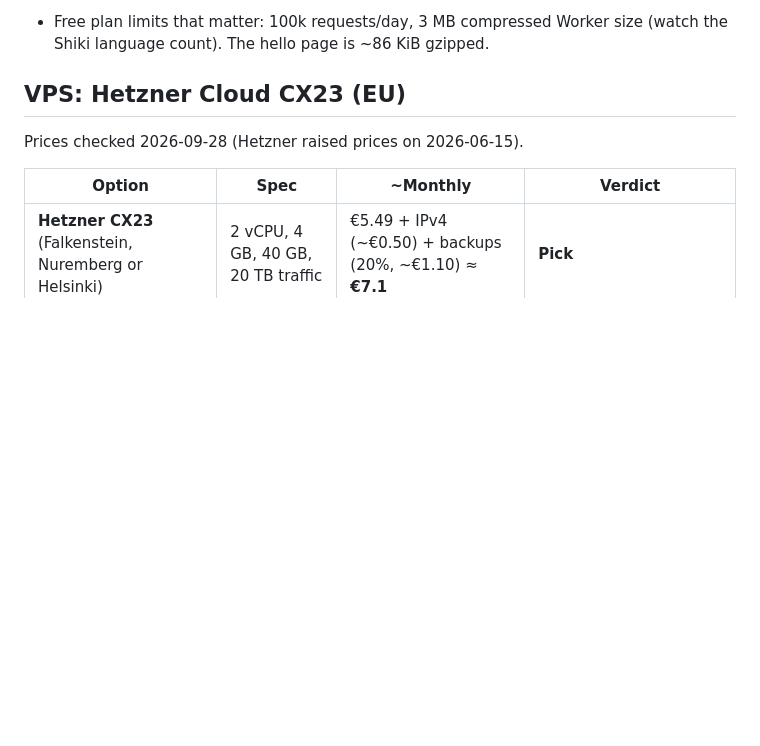
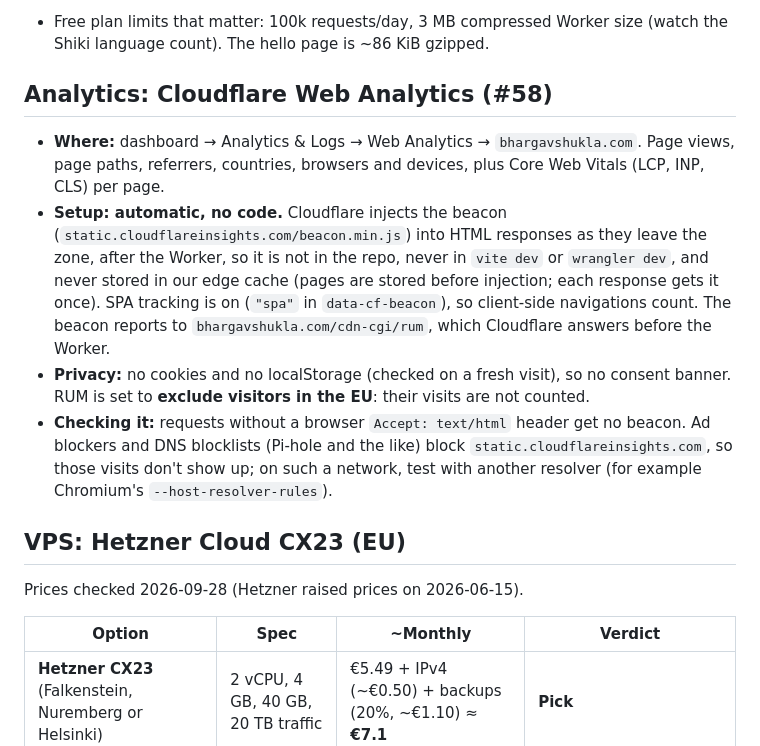
Before and after one commit to argenthand/bhargavshukla.com, a Markdown page: docs/infrastructure.md, the part around the change. Rendered like a GitHub page; blank space fills up the shorter version.

Commit message:
Docs: Cloudflare Web Analytics, set up automatically at the edge (#58) (#73)
Co-authored-by: Claude Opus 5.5 <noreply@anthropic.com>

```diff
--- a/docs/infrastructure.md
+++ b/docs/infrastructure.md
@@ -57,6 +57,13 @@ These must survive the move. `scripts/check-dns.sh` holds the same list.
 
 - **`www` → apex:** a proxied placeholder record `www` AAAA `100::`, plus a Redirect Rule (Rules → Redirect Rules → "Redirect from WWW to root" template): 301, keep the path and query string. The rule only matches `https://www…`; Always Use HTTPS upgrades `http://www…` first (two hops), otherwise it reaches the `100::` placeholder and fails with a 523.
 - Free plan limits that matter: 100k requests/day, 3 MB compressed Worker size (watch the Shiki language count). The hello page is ~86 KiB gzipped.
+
+## Analytics: Cloudflare Web Analytics (#58)
+
+- **Where:** dashboard → Analytics & Logs → Web Analytics → `bhargavshukla.com`. Page views, page paths, referrers, countries, browsers and devices, plus Core Web Vitals (LCP, INP, CLS) per page.
+- **Setup: automatic, no code.** Cloudflare injects the beacon (`static.cloudflareinsights.com/beacon.min.js`) into HTML responses as they leave the zone, after the Worker, so it is not in the repo, never in `vite dev` or `wrangler dev`, and never stored in our edge cache (pages are stored before injection; each response gets it once). SPA tracking is on (`"spa"` in `data-cf-beacon`), so client-side navigations count. The beacon reports to `bhargavshukla.com/cdn-cgi/rum`, which Cloudflare answers before the Worker.
+- **Privacy:** no cookies and no localStorage (checked on a fresh visit), so no consent banner. RUM is set to **exclude visitors in the EU**: their visits are not counted.
+- **Checking it:** requests without a browser `Accept: text/html` header get no beacon. Ad blockers and DNS blocklists (Pi-hole and the like) block `static.cloudflareinsights.com`, so those visits don't show up; on such a network, test with another resolver (for example Chromium's `--host-resolver-rules`).
 
 ## VPS: Hetzner Cloud CX23 (EU)
 
```
